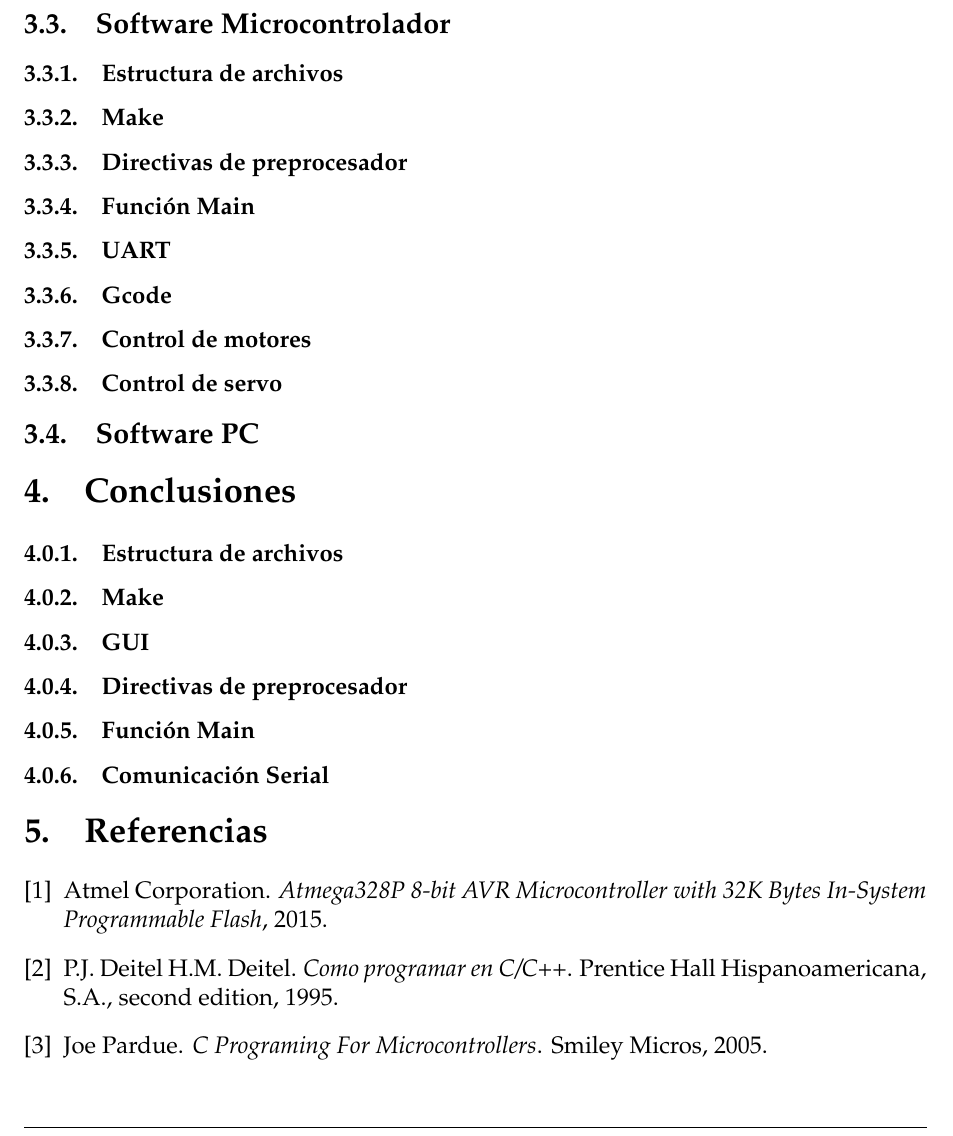
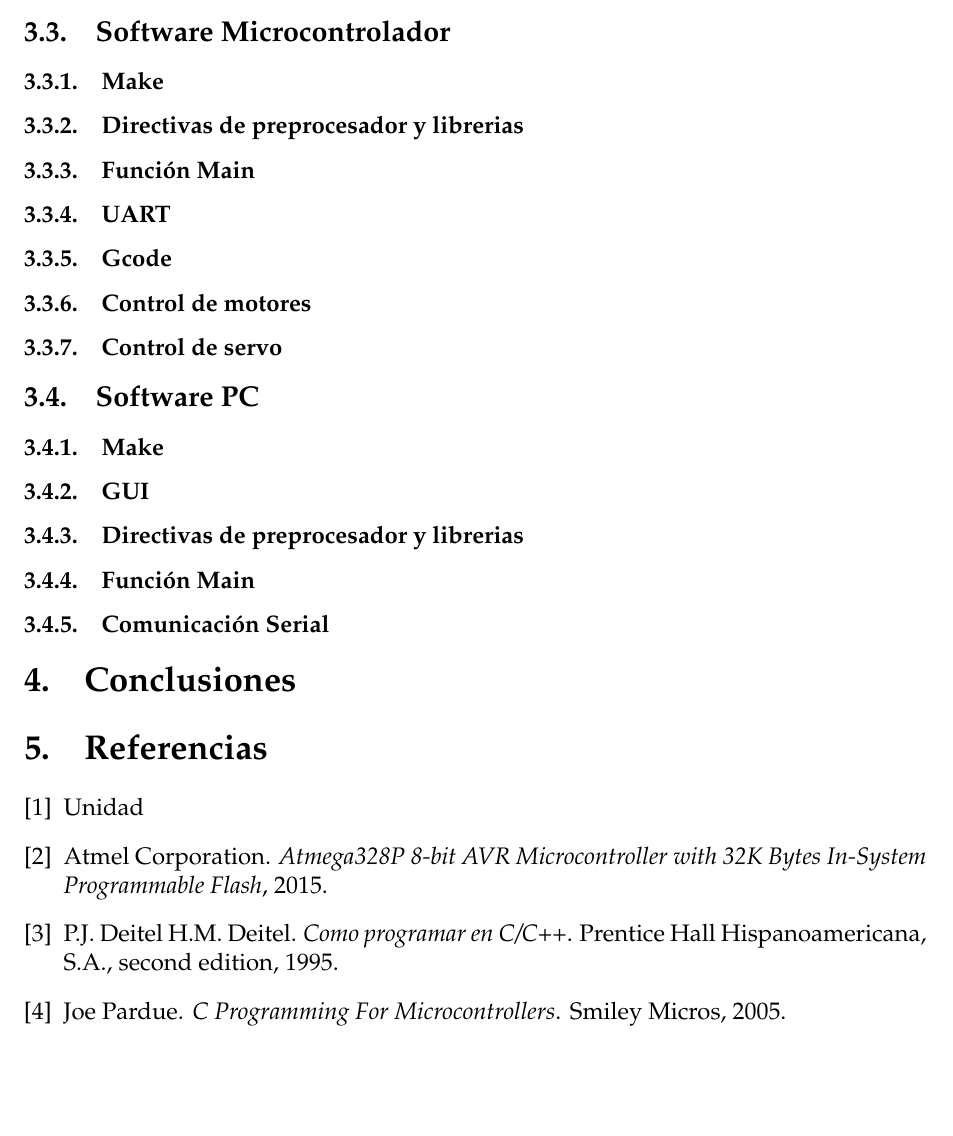
Before and after one commit to Carpincho99/ProyectoInfo2, a LaTeX document (informe/informe.tex, which reads informe/inc/bibliografia.bib): part of page 3 of 4, cut so that both start at the same text, the shorter picture padded with empty space. Compiled offline with pdfLaTeX.

Commit message:
Contenidos informe

```diff
--- a/informe/inc/bibliografia.bib
+++ b/informe/inc/bibliografia.bib
@@ -26,8 +26,7 @@
   year = "2015"
 }
 @book{CProgramingMicro,
-  title = "C Programing For Microcontrollers",
-  subtitle = "Featuring ATMEL's AVR Butterfly and the FreeWinAvr Compiler",
+  title = "C Programming For Microcontrollers",
   author = "Joe Pardue",
   publisher = "Smiley Micros",
   year = "2005",
--- a/informe/informe.tex
+++ b/informe/informe.tex
@@ -37,22 +37,20 @@
   \subsection{Descripción general} % Fotos del equipo
   \subsection{Hardware} % Diagrama de bloques?
   \subsection{Software Microcontrolador}
-  \subsubsection{Estructura de archivos}
   \subsubsection{Make}
-  \subsubsection{Directivas de preprocesador}
+  \subsubsection{Directivas de preprocesador y librerias}
   \subsubsection{Función Main}
   \subsubsection{UART}
   \subsubsection{Gcode}
   \subsubsection{Control de motores}
   \subsubsection{Control de servo}
   \subsection{Software PC}
-  \section{Conclusiones}
-  \subsubsection{Estructura de archivos}
   \subsubsection{Make}
   \subsubsection{GUI}
-  \subsubsection{Directivas de preprocesador}
+  \subsubsection{Directivas de preprocesador y librerias}
   \subsubsection{Función Main}
   \subsubsection{Comunicación Serial}
+  \section{Conclusiones}
 
   \nocite{atmega328Datasheet}
   \nocite{bjarneC++}
```
Also changed, not shown: informe/informe.pdf, informe/inc/bibliografia.bib (6 more changed lines), informe/informe.tex (1 more changed lines).
